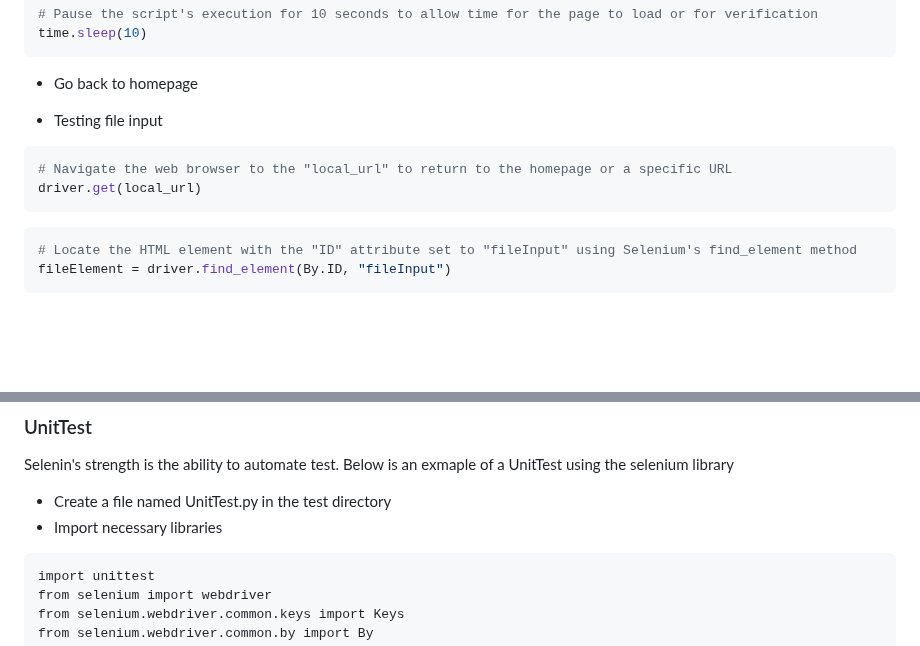
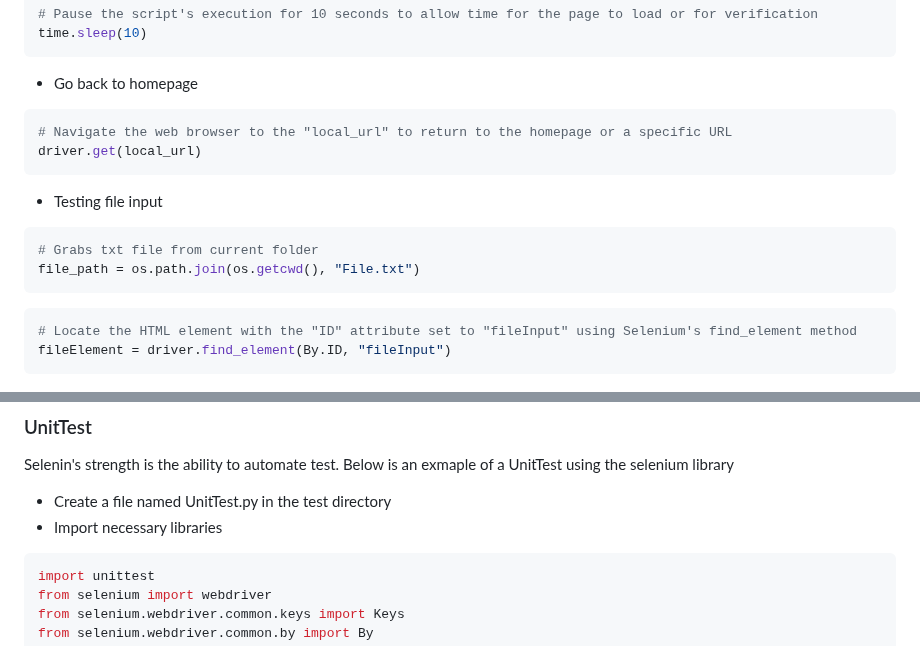
Before and after one commit to mssalstrom/Group5-repo-projects, a Markdown page: README.md, 2 parts joined by grey strips. Rendered like a GitHub page; blank space fills up the shorter version.

Commit message:
Update README.md
caught some typos and making changes to selnium lab.

````diff
--- a/README.md
+++ b/README.md
@@ -236,10 +236,16 @@ time.sleep(10)
 ```
 - Go back to homepage
 
-- Testing file input
+
 ```python
 # Navigate the web browser to the "local_url" to return to the homepage or a specific URL
 driver.get(local_url)
+```
+- Testing file input
+
+```python
+# Grabs txt file from current folder
+file_path = os.path.join(os.getcwd(), "File.txt")
 ```
 ```python
 # Locate the HTML element with the "ID" attribute set to "fileInput" using Selenium's find_element method
@@ -330,7 +336,7 @@ time.sleep(10)
 Selenin's strength is the ability to automate test. Below is an exmaple of a UnitTest using the selenium library
 - Create a file named UnitTest.py in the test directory
  - Import necessary libraries
-```cmd
+```python
 import unittest
 from selenium import webdriver
 from selenium.webdriver.common.keys import Keys
````
